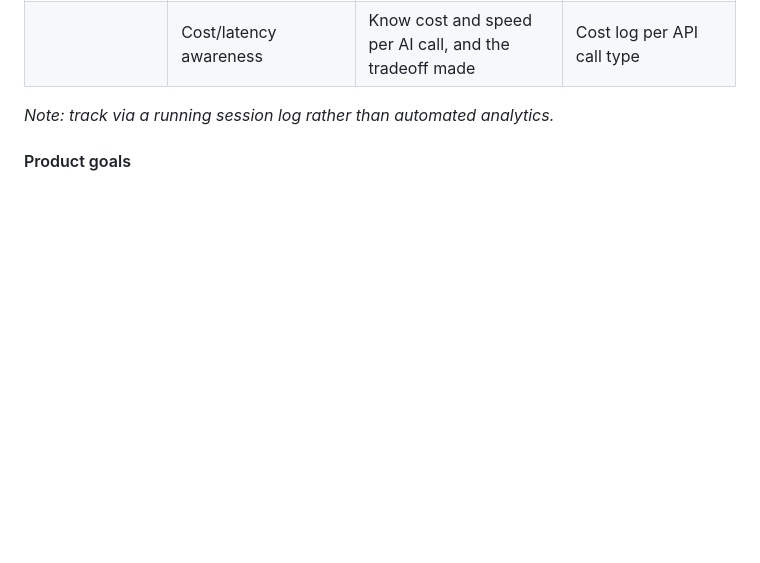
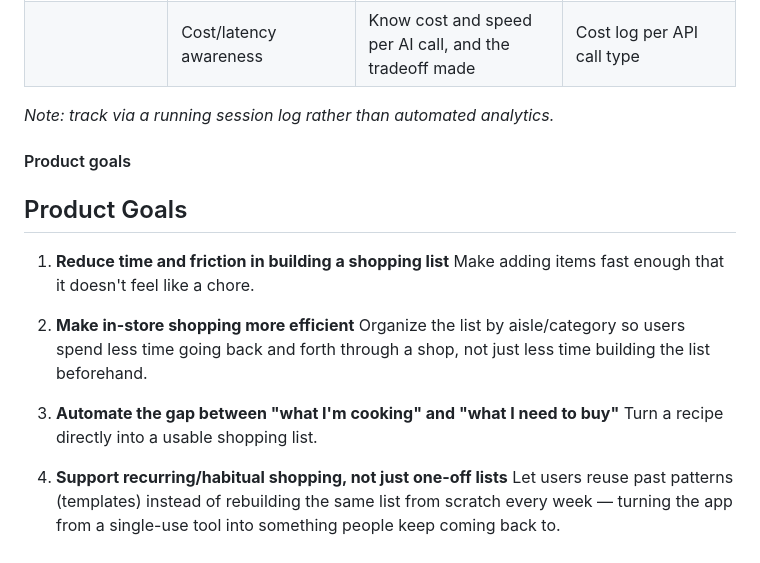
Before and after one commit to VeronicaTeodorof/shopping-list-app, a Markdown page: README.md, the part around the change. Drawn GitHub-style; blank space fills up the shorter version.

Commit message:
docs: add product goals

```diff
--- a/README.md
+++ b/README.md
@@ -59,3 +59,17 @@ Built by Veronica and Vlad - a learning project where we're both practicing full
 *Note: track via a running session log rather than automated analytics.*
 
 #### Product goals
+
+## Product Goals
+
+1. **Reduce time and friction in building a shopping list**
+   Make adding items fast enough that it doesn't feel like a chore.
+
+2. **Make in-store shopping more efficient**
+   Organize the list by aisle/category so users spend less time going back and forth through a shop, not just less time building the list beforehand.
+
+3. **Automate the gap between "what I'm cooking" and "what I need to buy"**
+   Turn a recipe directly into a usable shopping list.
+
+4. **Support recurring/habitual shopping, not just one-off lists**
+   Let users reuse past patterns (templates) instead of rebuilding the same list from scratch every week — turning the app from a single-use tool into something people keep coming back to.
```
